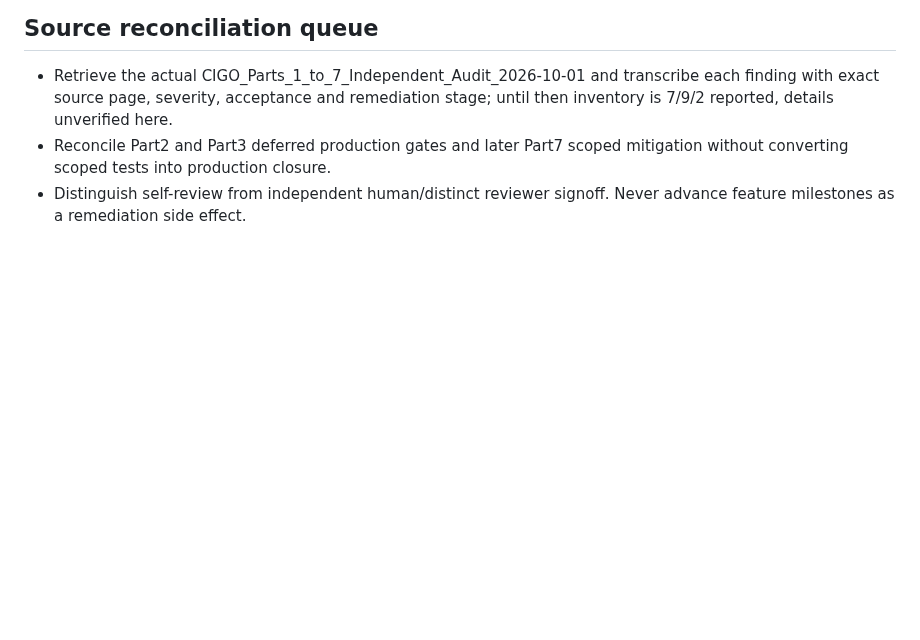
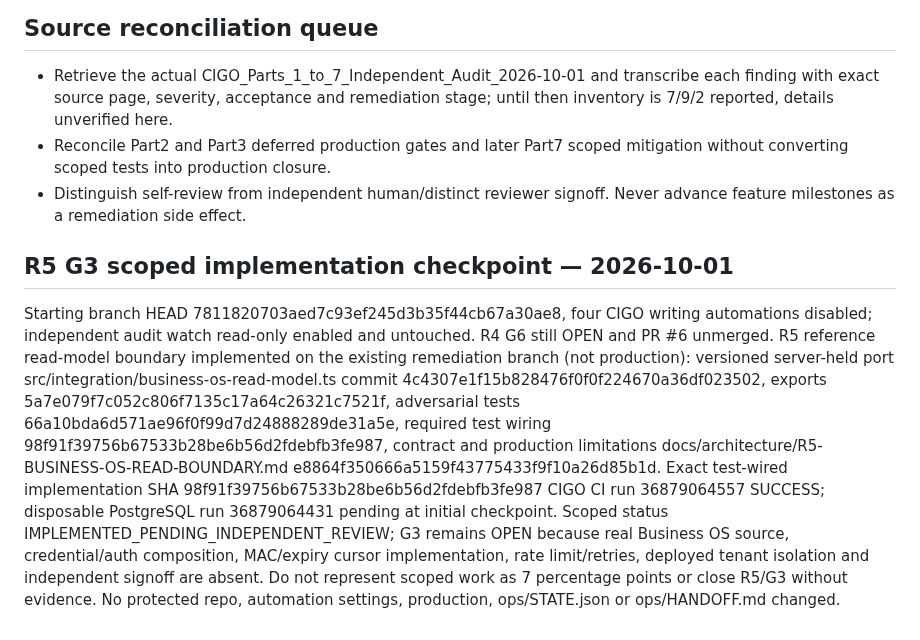
Before and after one commit to sohail654312-gif/codeedge-intelligent-growth-os, a Markdown page: ops/remediation/REGISTER.md, the part around the change. Rendered like a GitHub page; blank space fills up the shorter version.

Commit message:
docs(R5): track implemented read boundary, exact CI and remaining live G3 blockers

```diff
--- a/ops/remediation/REGISTER.md
+++ b/ops/remediation/REGISTER.md
@@ -28,3 +28,6 @@ R0 baseline/register: IMPLEMENTED_PENDING_INDEPENDENT_REVIEW. R1 truth/authority
 - Retrieve the actual CIGO_Parts_1_to_7_Independent_Audit_2026-10-01 and transcribe each finding with exact source page, severity, acceptance and remediation stage; until then inventory is 7/9/2 reported, details unverified here.
 - Reconcile Part2 and Part3 deferred production gates and later Part7 scoped mitigation without converting scoped tests into production closure.
 - Distinguish self-review from independent human/distinct reviewer signoff. Never advance feature milestones as a remediation side effect.
+
+## R5 G3 scoped implementation checkpoint — 2026-10-01
+Starting branch HEAD 7811820703aed7c93ef245d3b35f44cb67a30ae8, four CIGO writing automations disabled; independent audit watch read-only enabled and untouched. R4 G6 still OPEN and PR #6 unmerged. R5 reference read-model boundary implemented on the existing remediation branch (not production): versioned server-held port src/integration/business-os-read-model.ts commit 4c4307e1f15b828476f0f0f224670a36df023502, exports 5a7e079f7c052c806f7135c17a64c26321c7521f, adversarial tests 66a10bda6d571ae96f0f99d7d24888289de31a5e, required test wiring 98f91f39756b67533b28be6b56d2fdebfb3fe987, contract and production limitations docs/architecture/R5-BUSINESS-OS-READ-BOUNDARY.md e8864f350666a5159f43775433f9f10a26d85b1d. Exact test-wired implementation SHA 98f91f39756b67533b28be6b56d2fdebfb3fe987 CIGO CI run 36879064557 SUCCESS; disposable PostgreSQL run 36879064431 pending at initial checkpoint. Scoped status IMPLEMENTED_PENDING_INDEPENDENT_REVIEW; G3 remains OPEN because real Business OS source, credential/auth composition, MAC/expiry cursor implementation, rate limit/retries, deployed tenant isolation and independent signoff are absent. Do not represent scoped work as 7 percentage points or close R5/G3 without evidence. No protected repo, automation settings, production, ops/STATE.json or ops/HANDOFF.md changed.
```
